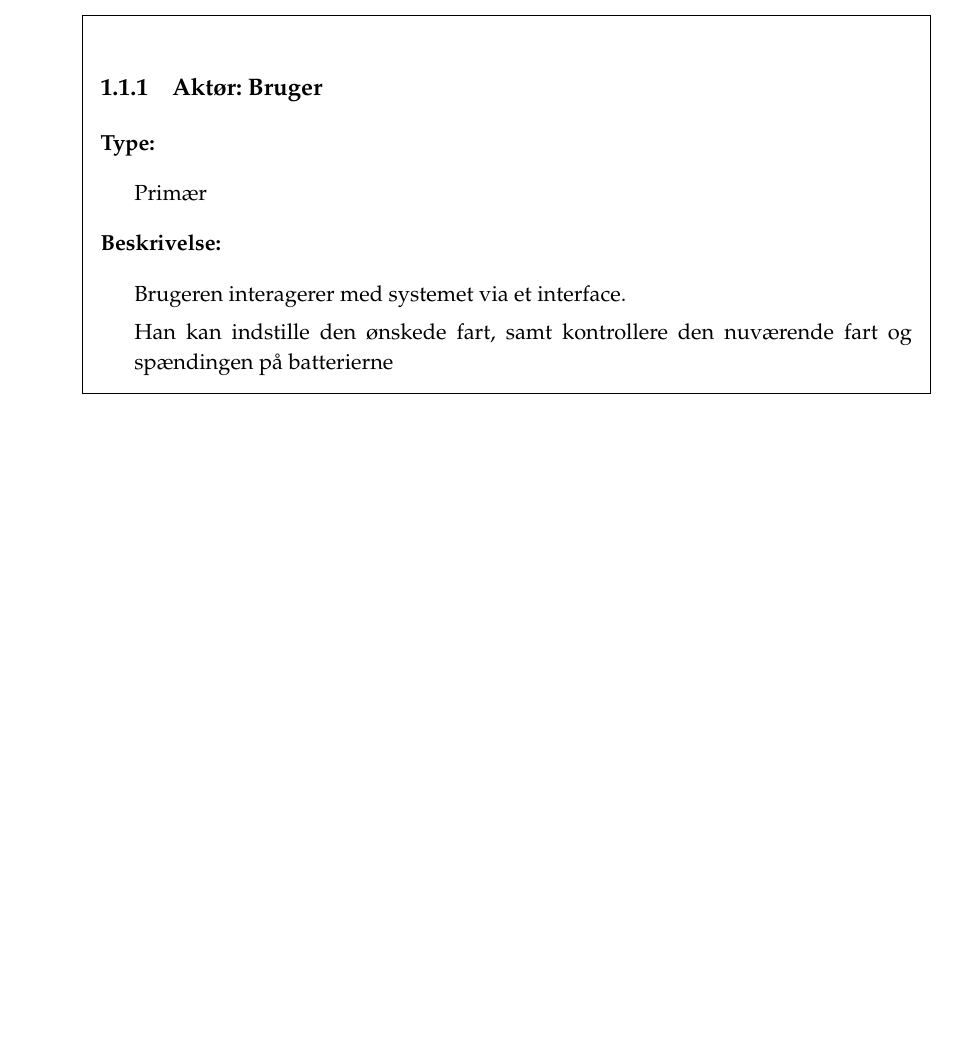
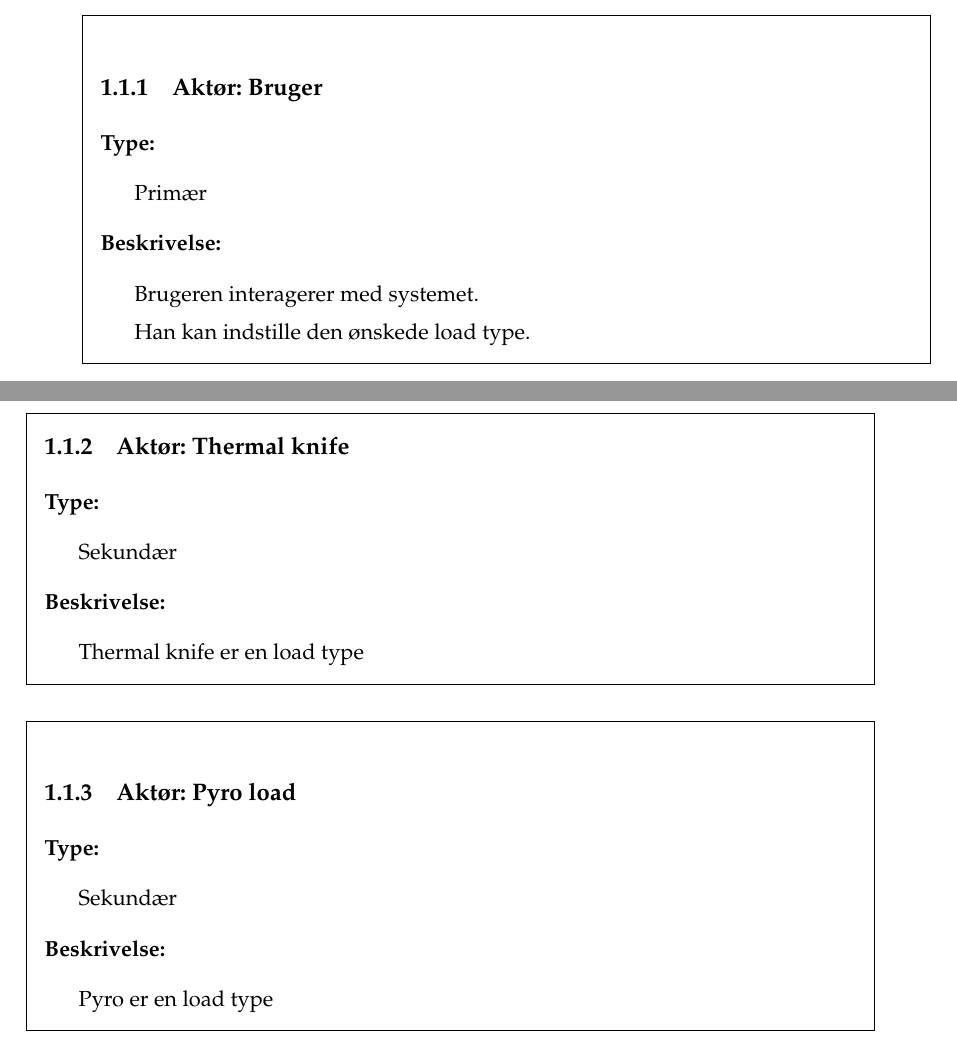
Before and after one commit to Kloster92/E7BACDriver, a LaTeX thesis (Rapport/rapport.tex, which reads Rapport/tex/kravspecifikation.tex): part of page 5 of 7 before the commit and two parts of pages 5 and 6 of 8 after it, the two joined at a grey line, cut so that both start at the same text, the shorter picture padded with empty space. Compiled offline with pdfLaTeX.

Commit message:
Aktør beskrivelser

```diff
--- a/Rapport/tex/kravspecifikation.tex
+++ b/Rapport/tex/kravspecifikation.tex
@@ -52,9 +52,27 @@ I det følgende afsnit beskrives systemets aktører. Ved hver aktør angives typ
 		Primær
 
 	\subsubsection*{Beskrivelse:}
-		Brugeren interagerer med systemet via et interface.
+		Brugeren interagerer med systemet.
 
-		Han kan indstille den ønskede fart, samt kontrollere den nuværende fart og \indent spændingen på batterierne
+		Han kan indstille den ønskede load type.
+\end{framed}
+
+\begin{framed}
+	\subsection{Aktør: Thermal knife}
+	\subsubsection*{Type:}
+	Sekundær
+
+	\subsubsection*{Beskrivelse:}
+	Thermal knife er en load type
+\end{framed}
+
+\begin{framed}
+	\subsection{Aktør: Pyro load}
+	\subsubsection*{Type:}
+	Sekundær
+
+	\subsubsection*{Beskrivelse:}
+	Pyro er en load type
 \end{framed}
 
 \clearpage
```
Also changed, not shown: Rapport/rapport.pdf, Rapport/tex/kravspecifikation.tex (2 more changed lines), 2 other files.
